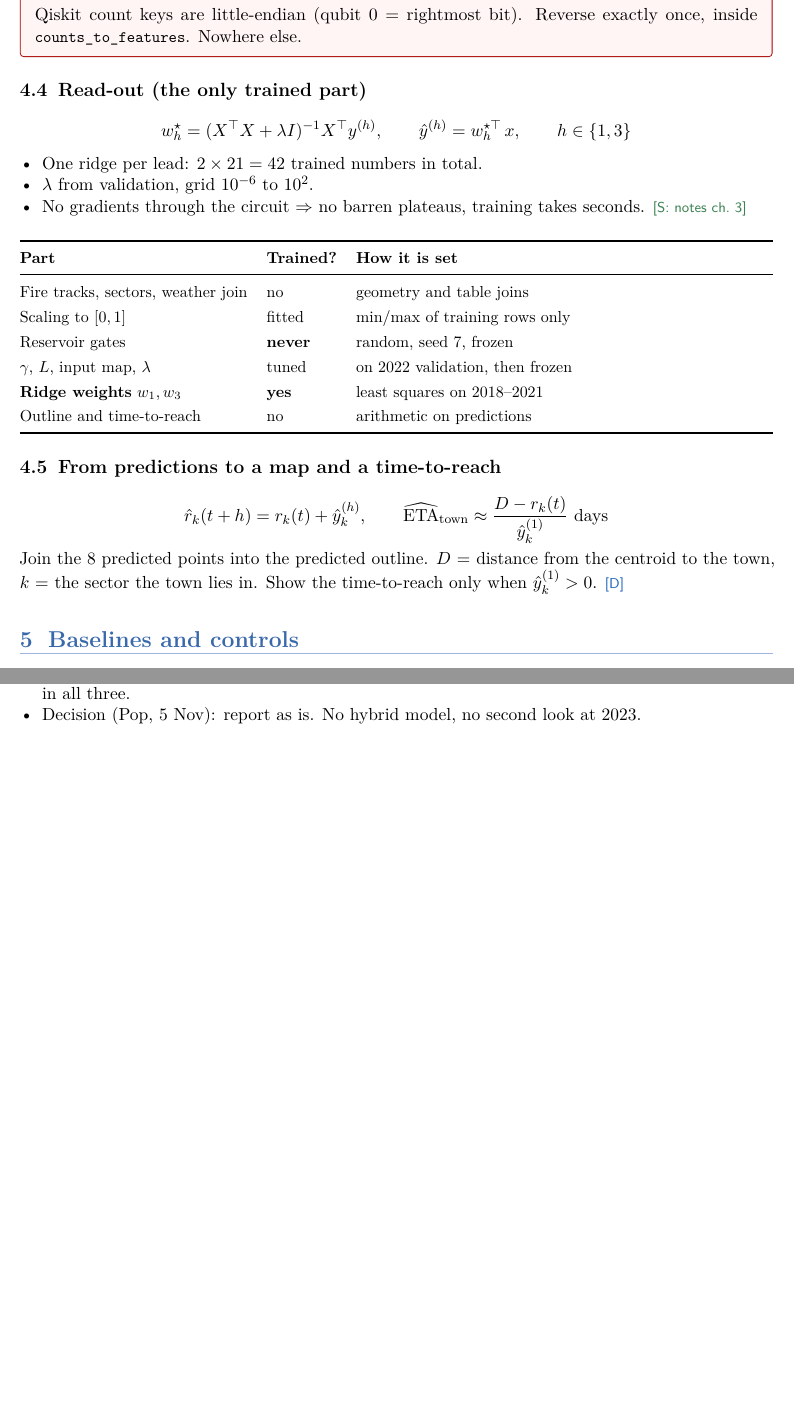
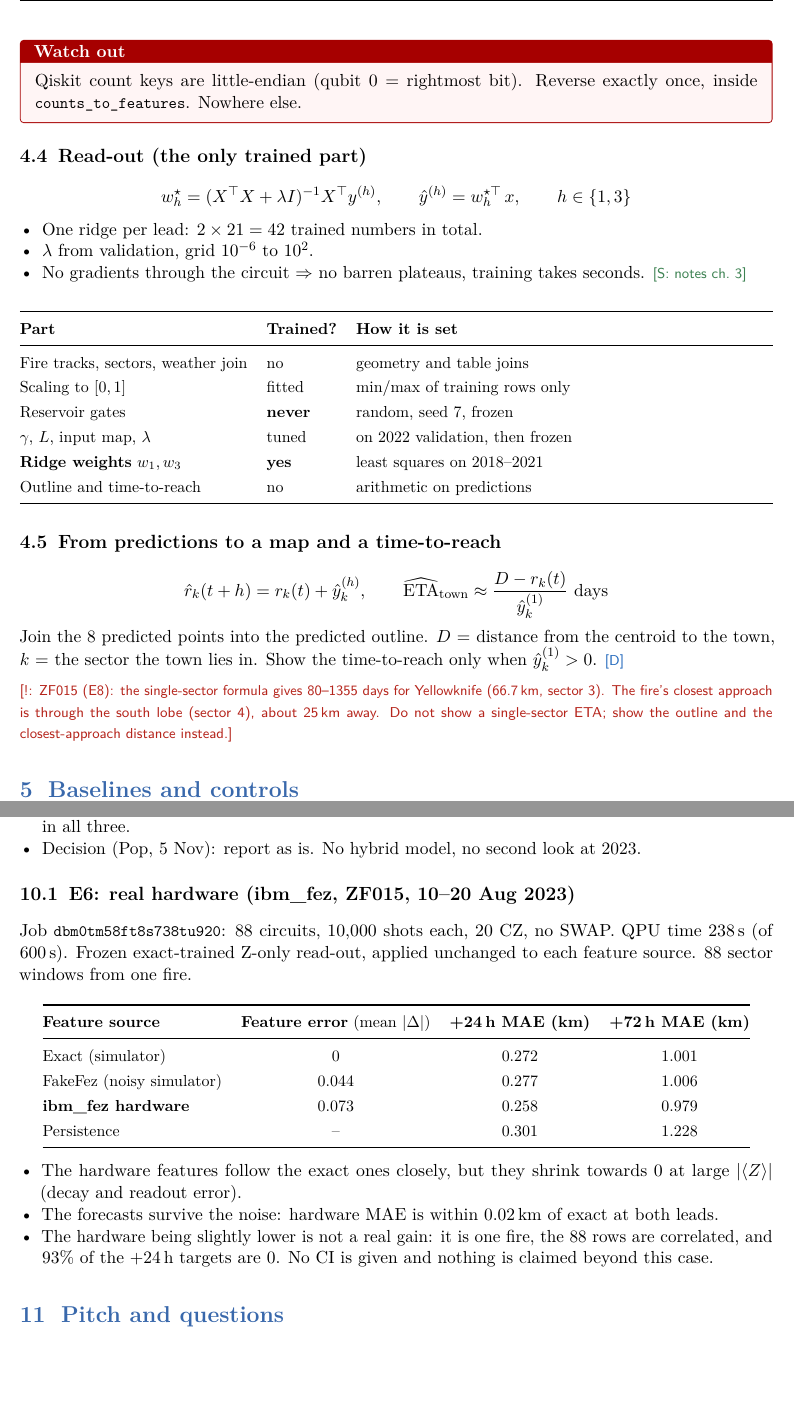
Before and after one commit to popsukss/qff-ember, a LaTeX document (docs/ember-plan.tex): two parts of pages 7 and 11 of 13 before the commit and two parts of pages 7 and 12 of 14 after it, joined at a grey line, cut at the place of the change, the shorter picture padded with empty space. Compiled offline with pdfLaTeX.

Commit message:
docs(plan): E6 hardware result, QPU usage, ETA caveat

```diff
--- a/docs/ember-plan.tex
+++ b/docs/ember-plan.tex
@@ -411,6 +411,10 @@ Outline and time-to-reach & no & arithmetic on predictions\\
 Join the 8 predicted points into the predicted outline. $D$ = distance from the centroid to the town, $k$ = the sector
 the town lies in. Show the time-to-reach only when $\hat y_k^{(1)}>0$. \ours
 
+\caut{ZF015 (E8): the single-sector formula gives 80--1355 days for Yellowknife (66.7\,km, sector 3). The fire's
+closest approach is through the south lobe (sector 4), about 25\,km away. Do not show a single-sector ETA; show the
+outline and the closest-approach distance instead.}
+
 % =====================================================================
 \section{Baselines and controls}
 
@@ -666,6 +670,29 @@ ESN, 20 units & $+0.010$ [0.006, 0.013] & $+0.008$ [$-0.002$, 0.018]\\
 \item Decision (Pop, 5 Nov): report as is. No hybrid model, no second look at 2023.
 \end{itemize}
 
+\subsection{E6: real hardware (ibm\_fez, ZF015, 10--20 Aug 2023)}
+Job \code{dbm0tm58ft8s738tu920}: 88 circuits, 10{,}000 shots each, 20 CZ, no SWAP. QPU time 238\,s (of 600\,s).
+Frozen exact-trained Z-only read-out, applied unchanged to each feature source. 88 sector windows from one fire.
+\begin{center}\small
+\begin{tabular}{@{}l c c c@{}}
+\toprule
+\textbf{Feature source} & \textbf{Feature error} (mean $|\Delta|$) & \textbf{+24\,h MAE (km)} & \textbf{+72\,h MAE (km)}\\
+\midrule
+Exact (simulator) & 0 & 0.272 & 1.001\\
+FakeFez (noisy simulator) & 0.044 & 0.277 & 1.006\\
+\textbf{ibm\_fez hardware} & 0.073 & 0.258 & 0.979\\
+Persistence & -- & 0.301 & 1.228\\
+\bottomrule
+\end{tabular}
+\end{center}
+\begin{itemize}
+\item The hardware features follow the exact ones closely, but they shrink towards 0 at large $|\langle Z\rangle|$
+  (decay and readout error).
+\item The forecasts survive the noise: hardware MAE is within 0.02\,km of exact at both leads.
+\item The hardware being slightly lower is not a real gain: it is one fire, the 88 rows are correlated, and 93\% of
+  the +24\,h targets are 0. No CI is given and nothing is claimed beyond this case.
+\end{itemize}
+
 % =====================================================================
 \section{Pitch and questions}
 
@@ -718,7 +745,7 @@ Hotspot weather represents the fire's weather & supported (modelled) & hotspot a
 Chain needs no SWAPs on heavy-hex & \textbf{yes} & FakeFez transpile: CZ $=20$, depth 41\\
 Reservoir matches ESN here & \textbf{close, slightly worse} & E1: $+0.010$\,km at +24\,h (paired CI 0.006--0.013)\\
 Reservoir helps at 24\,h downwind & \textbf{no} & E1, E2: loses to persistence in every wind bin at +24\,h\\
-Hardware reproduces simulation & unknown & E6 decides\\
+Hardware reproduces simulation & yes, on one fire & E6: MAE within 0.02\,km of exact\\
 Quantum advantage & \textbf{not claimed} & no source supports it\\
 \bottomrule
 \end{tabularx}
```
Also changed, not shown: docs/ember-plan.tex (8 more changed lines).
